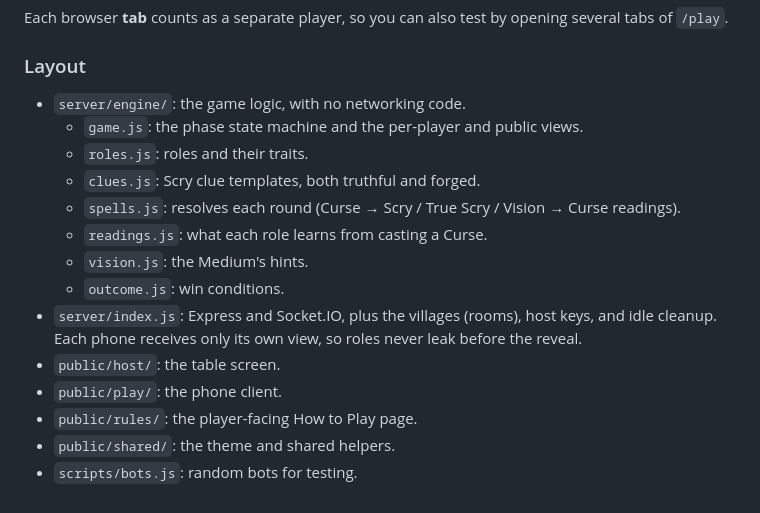
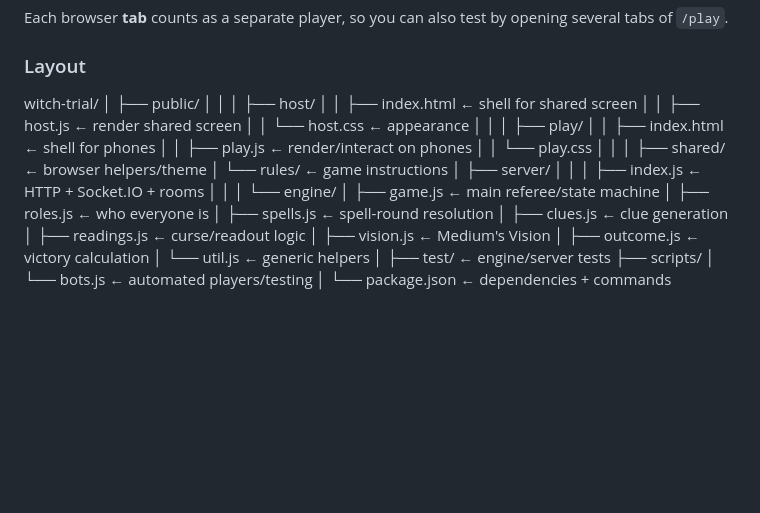
Before and after one commit to tinyavocado-debug/witch-trial, a Markdown page: README.md, the part around the change. GitHub-like rendering; blank space fills up the shorter version.

Commit message:
Update README.md
Improved codebase layout description and readability.

```diff
--- a/README.md
+++ b/README.md
@@ -110,17 +110,39 @@ The village code is shown on the table screen. To send bots to a deployed server
 Each browser **tab** counts as a separate player, so you can also test by opening several tabs of `/play`.
 
 ### Layout
-- `server/engine/`: the game logic, with no networking code.
-  - `game.js`: the phase state machine and the per-player and public views.
-  - `roles.js`: roles and their traits.
-  - `clues.js`: Scry clue templates, both truthful and forged.
-  - `spells.js`: resolves each round (Curse → Scry / True Scry / Vision → Curse readings).
-  - `readings.js`: what each role learns from casting a Curse.
-  - `vision.js`: the Medium's hints.
-  - `outcome.js`: win conditions.
-- `server/index.js`: Express and Socket.IO, plus the villages (rooms), host keys, and idle cleanup. Each phone receives only its own view, so roles never leak before the reveal.
-- `public/host/`: the table screen.
-- `public/play/`: the phone client.
-- `public/rules/`: the player-facing How to Play page.
-- `public/shared/`: the theme and shared helpers.
-- `scripts/bots.js`: random bots for testing.
+witch-trial/
+│
+├── public/
+│   │
+│   ├── host/
+│   │   ├── index.html     ← shell for shared screen
+│   │   ├── host.js        ← render shared screen
+│   │   └── host.css       ← appearance
+│   │
+│   ├── play/
+│   │   ├── index.html     ← shell for phones
+│   │   ├── play.js        ← render/interact on phones
+│   │   └── play.css
+│   │
+│   ├── shared/            ← browser helpers/theme
+│   └── rules/             ← game instructions
+│
+├── server/
+│   │
+│   ├── index.js           ← HTTP + Socket.IO + rooms
+│   │
+│   └── engine/
+│       ├── game.js        ← main referee/state machine
+│       ├── roles.js       ← who everyone is
+│       ├── spells.js      ← spell-round resolution
+│       ├── clues.js       ← clue generation
+│       ├── readings.js    ← curse/readout logic
+│       ├── vision.js      ← Medium's Vision
+│       ├── outcome.js     ← victory calculation
+│       └── util.js        ← generic helpers
+│
+├── test/                  ← engine/server tests
+├── scripts/
+│   └── bots.js            ← automated players/testing
+│
+└── package.json           ← dependencies + commands
```
